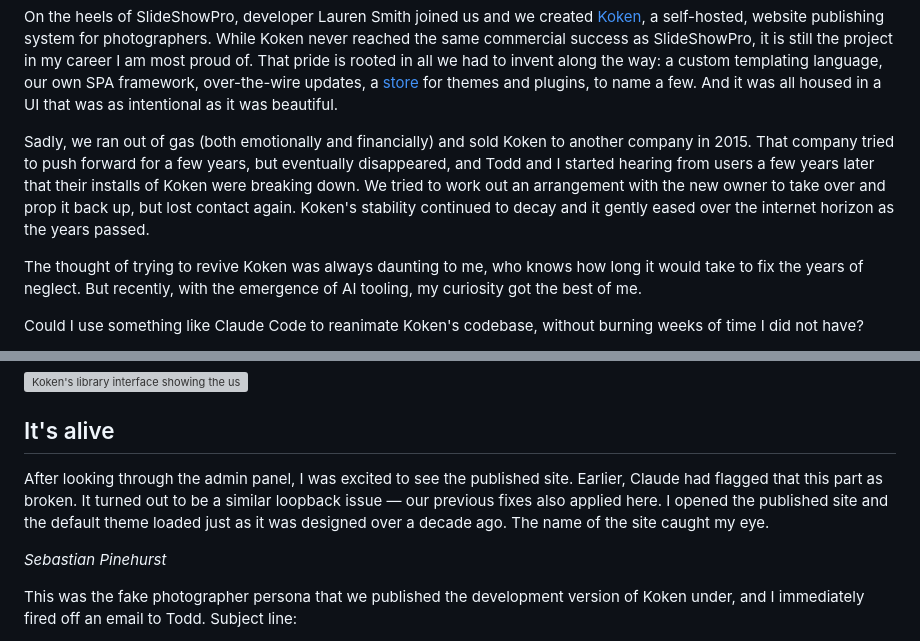
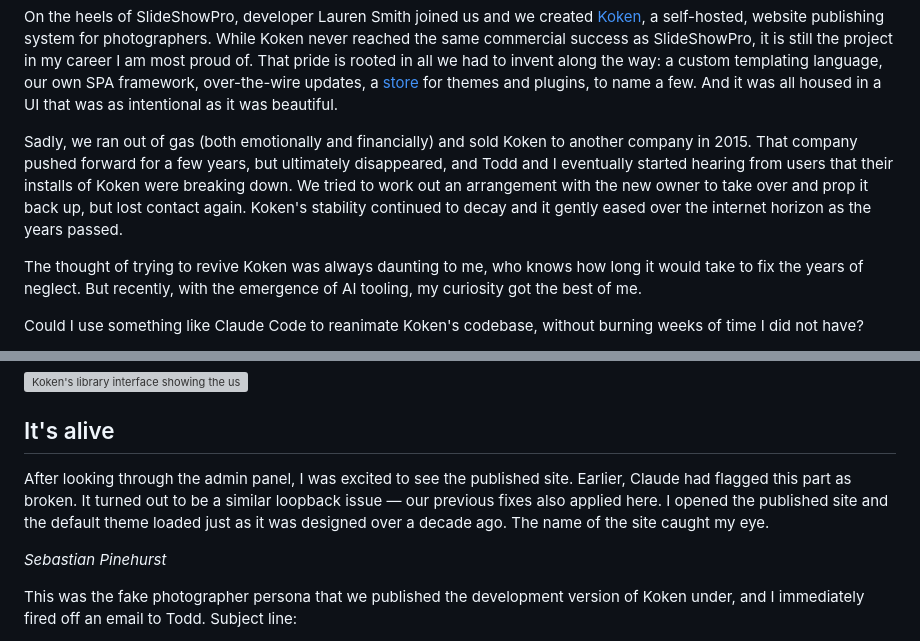
Before and after one commit to bradleyboy/bradleyboy.github.io, a Markdown page: src/writings/reviving-koken.md, 2 parts joined by grey strips. GitHub-like rendering; grey boxes are pictures that could not be loaded.

Commit message:
typos and such

```diff
--- a/src/writings/reviving-koken.md
+++ b/src/writings/reviving-koken.md
@@ -10,7 +10,7 @@ In another tech-life, I helped run a small software shop with designer/developer
 
 On the heels of SlideShowPro, developer Lauren Smith joined us and we created [Koken](https://koken.me), a self-hosted, website publishing system for photographers. While Koken never reached the same commercial success as SlideShowPro, it is still the project in my career I am most proud of. That pride is rooted in all we had to invent along the way: a custom templating language, our own SPA framework, over-the-wire updates, a [store](https://web.archive.org/web/20201112021654/http://blog.koken.me/essays/2014/02/koken-store-sneak-preview/) for themes and plugins, to name a few. And it was all housed in a UI that was as intentional as it was beautiful.
 
-Sadly, we ran out of gas (both emotionally and financially) and sold Koken to another company in 2015. That company tried to push forward for a few years, but eventually disappeared, and Todd and I started hearing from users a few years later that their installs of Koken were breaking down. We tried to work out an arrangement with the new owner to take over and prop it back up, but lost contact again. Koken's stability continued to decay and it gently eased over the internet horizon as the years passed.
+Sadly, we ran out of gas (both emotionally and financially) and sold Koken to another company in 2015. That company pushed forward for a few years, but ultimately disappeared, and Todd and I eventually started hearing from users that their installs of Koken were breaking down. We tried to work out an arrangement with the new owner to take over and prop it back up, but lost contact again. Koken's stability continued to decay and it gently eased over the internet horizon as the years passed.
 
 The thought of trying to revive Koken was always daunting to me, who knows how long it would take to fix the years of neglect. But recently, with the emergence of AI tooling, my curiosity got the best of me.
 
@@ -163,7 +163,7 @@ This is a reasonable fix, and probably something we should have done way back wh
 
 ## It's alive
 
-After looking through the admin panel, I was excited to see the published site. Earlier, Claude had flagged that this part as broken. It turned out to be a similar loopback issue — our previous fixes also applied here. I opened the published site and the default theme loaded just as it was designed over a decade ago. The name of the site caught my eye.
+After looking through the admin panel, I was excited to see the published site. Earlier, Claude had flagged this part as broken. It turned out to be a similar loopback issue — our previous fixes also applied here. I opened the published site and the default theme loaded just as it was designed over a decade ago. The name of the site caught my eye.
 
 _Sebastian Pinehurst_
 
```
